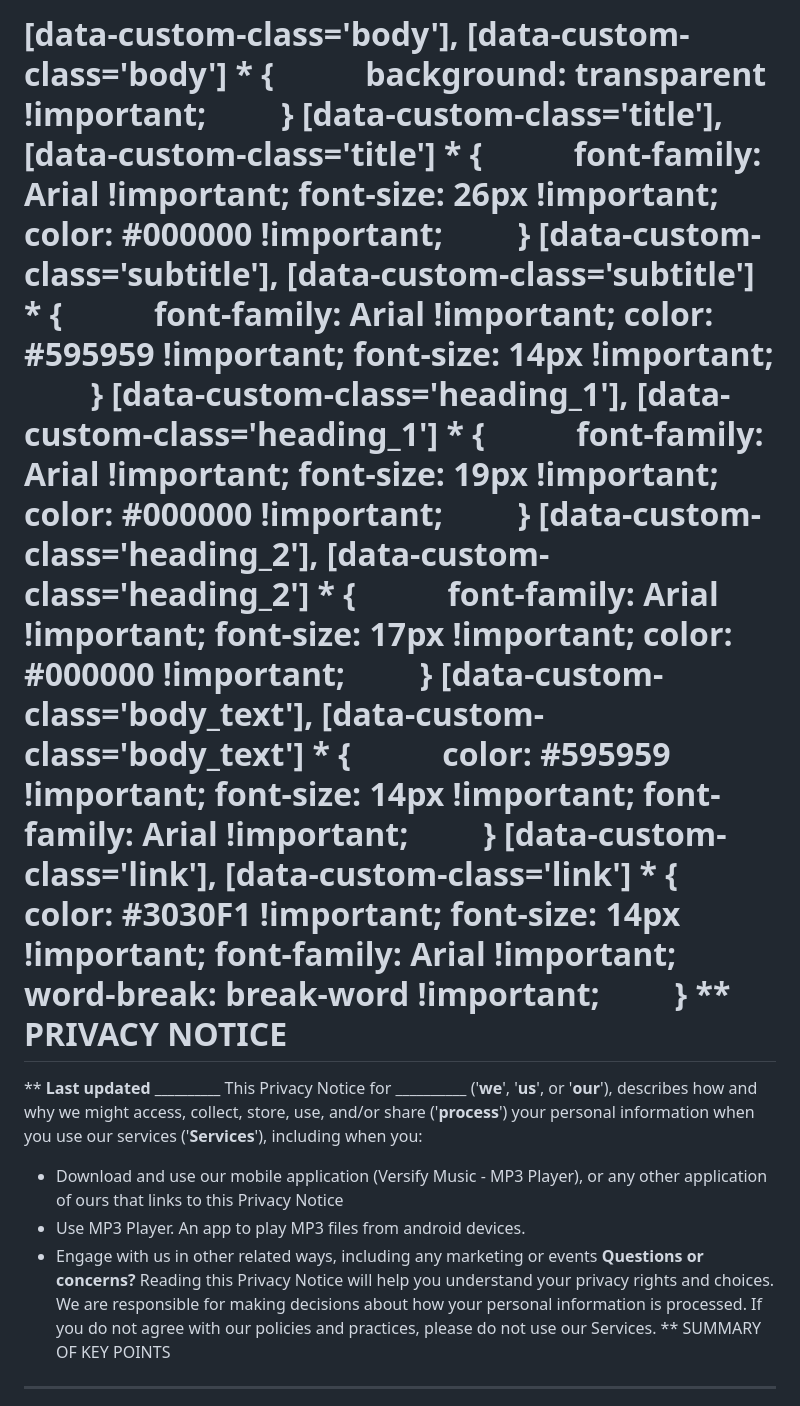
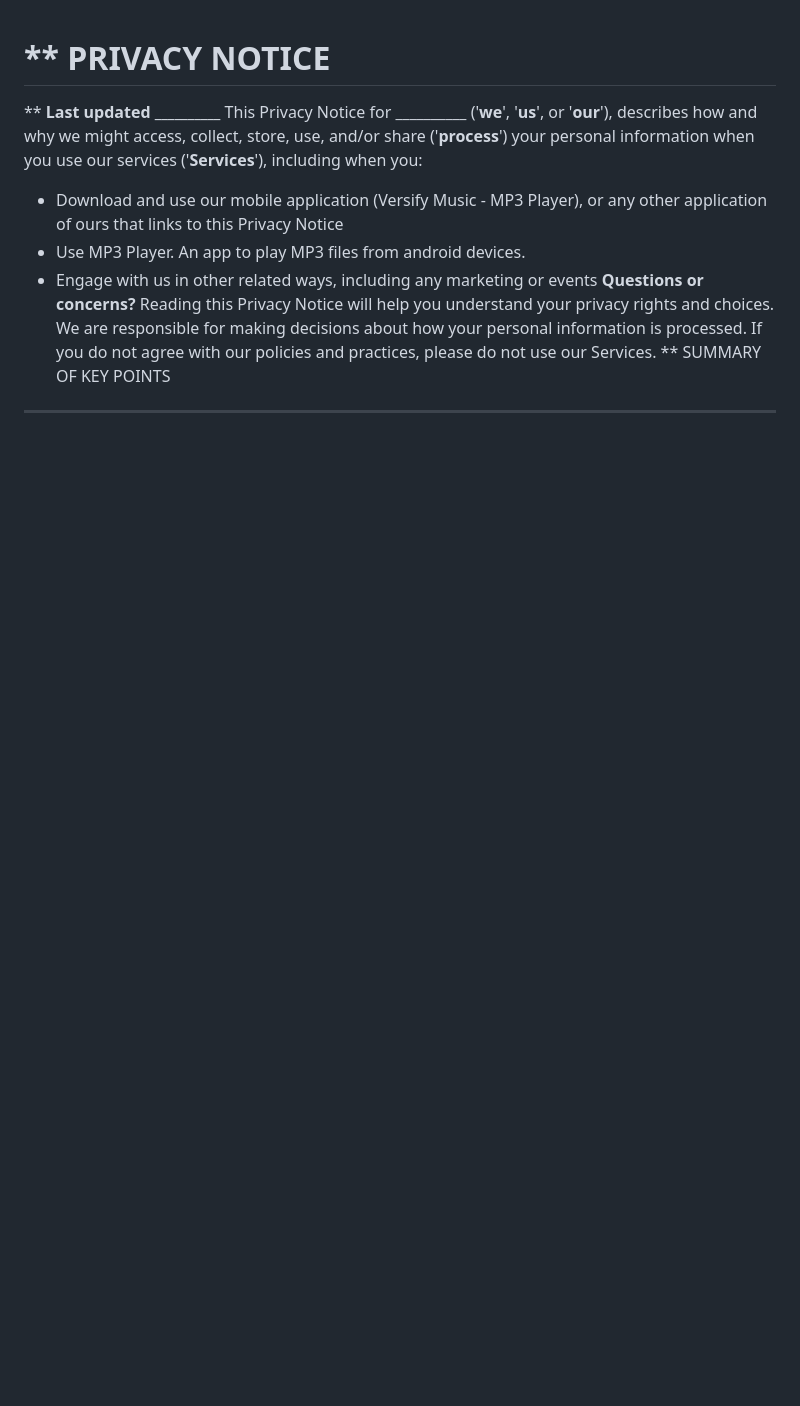
Before and after one commit to brightlightmobileapps/privacypolicy, a Markdown page: README.md, the part around the change. Drawn GitHub-style; blank space fills up the shorter version.

```diff
--- a/README.md
+++ b/README.md
@@ -1,4 +1,4 @@
-\[data-custom-class='body'\], \[data-custom-class='body'\] \* {           background: transparent !important;         } \[data-custom-class='title'\], \[data-custom-class='title'\] \* {           font-family: Arial !important; font-size: 26px !important; color: #000000 !important;         } \[data-custom-class='subtitle'\], \[data-custom-class='subtitle'\] \* {           font-family: Arial !important; color: #595959 !important; font-size: 14px !important;         } \[data-custom-class='heading\_1'\], \[data-custom-class='heading\_1'\] \* {           font-family: Arial !important; font-size: 19px !important; color: #000000 !important;         } \[data-custom-class='heading\_2'\], \[data-custom-class='heading\_2'\] \* {           font-family: Arial !important; font-size: 17px !important; color: #000000 !important;         } \[data-custom-class='body\_text'\], \[data-custom-class='body\_text'\] \* {           color: #595959 !important; font-size: 14px !important; font-family: Arial !important;         } \[data-custom-class='link'\], \[data-custom-class='link'\] \* {           color: #3030F1 !important; font-size: 14px !important; font-family: Arial !important; word-break: break-word !important;         }
+
 **
 PRIVACY NOTICE
 ==============
```
